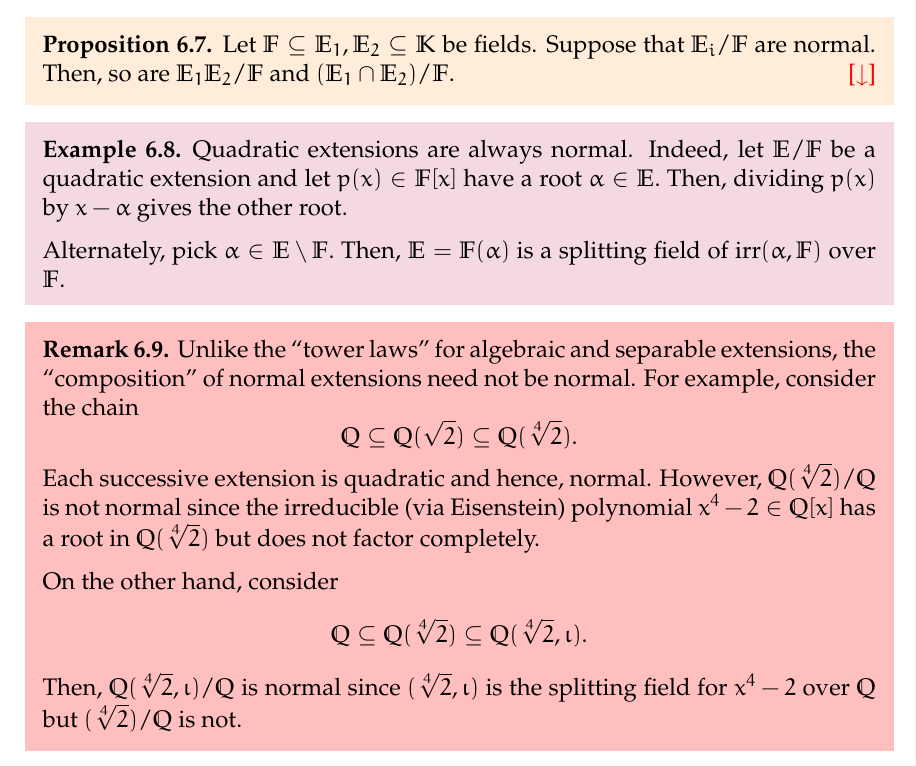
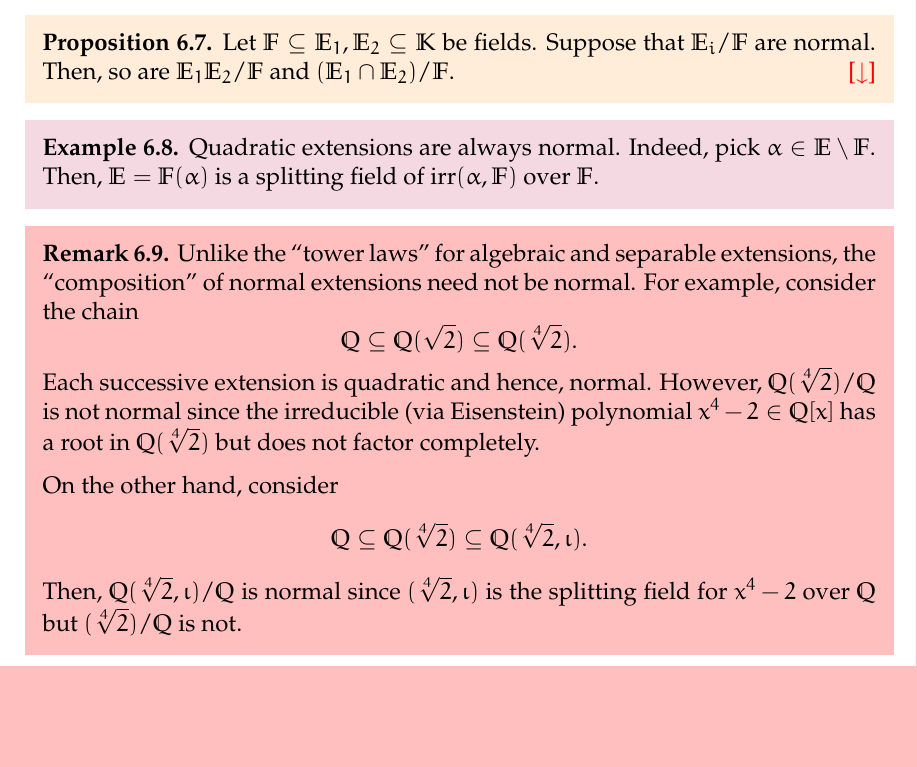
Before and after one commit to aryamanmaithani/math, a LaTeX thesis (ma-414/notes.tex, which reads ma-414/chapters/06.tex): part of page 38 of 131, cut so that both start at the same text, the shorter picture padded with empty space. Compiled offline with pdfLaTeX.

Commit message:
fixed example quad extensions normal

```diff
--- a/ma-414/chapters/06.tex
+++ b/ma-414/chapters/06.tex
@@ -38,9 +38,7 @@
 \end{restatable}
 
 \begin{ex}
-    Quadratic extensions are always normal. Indeed, let $\mathbb{E}/\mathbb{F}$ be a quadratic extension and let $p(x) \in \mathbb{F}[x]$ have a root $\alpha \in \mathbb{E}.$ Then, dividing $p(x)$ by $x - \alpha$ gives the other root.
-
-    Alternately, pick $\alpha \in \mathbb{E} \setminus \mathbb{F}.$ Then, $\mathbb{E} = \mathbb{F}(\alpha)$ is a splitting field of $\irr(\alpha, \mathbb{F})$ over $\mathbb{F}.$
+    Quadratic extensions are always normal. Indeed, pick $\alpha \in \mathbb{E} \setminus \mathbb{F}.$ Then, $\mathbb{E} = \mathbb{F}(\alpha)$ is a splitting field of $\irr(\alpha, \mathbb{F})$ over $\mathbb{F}.$
 \end{ex}
 
 \begin{rem}
```
Also changed, not shown: ma-414/notes.pdf.
